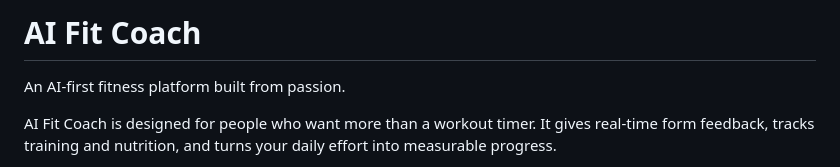
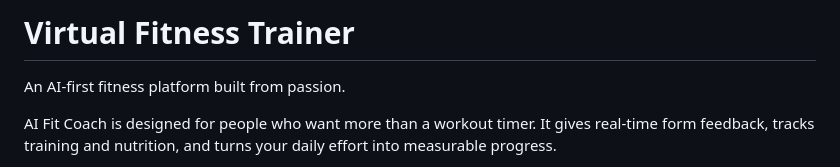
Before and after one commit to SuryaThejas-07/Virtual_Fitness_Trainer, a Markdown page: README.md, the part around the change. Drawn GitHub-style.

Commit message:
Rename project from AI Fit Coach to Virtual Fitness Trainer

```diff
--- a/README.md
+++ b/README.md
@@ -1,4 +1,4 @@
-# AI Fit Coach
+# Virtual Fitness Trainer
 
 An AI-first fitness platform built from passion.
 
```
